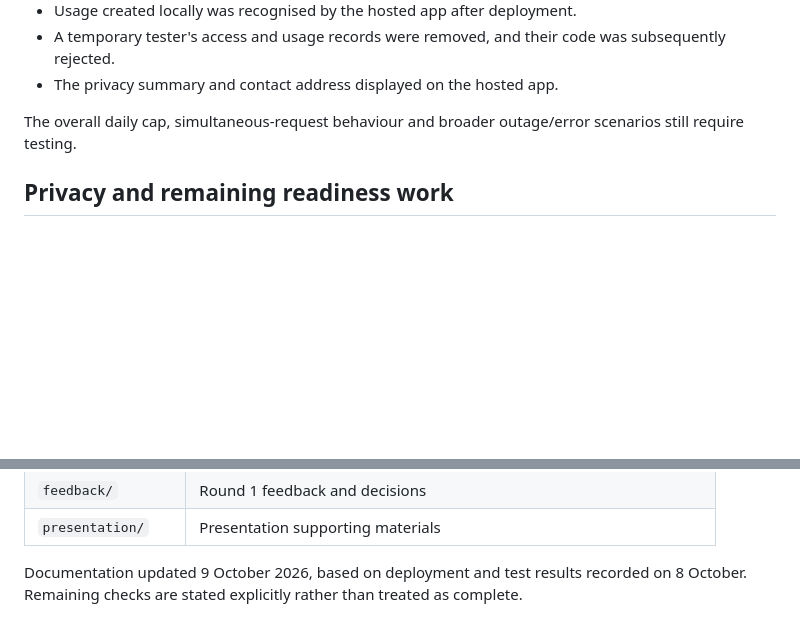
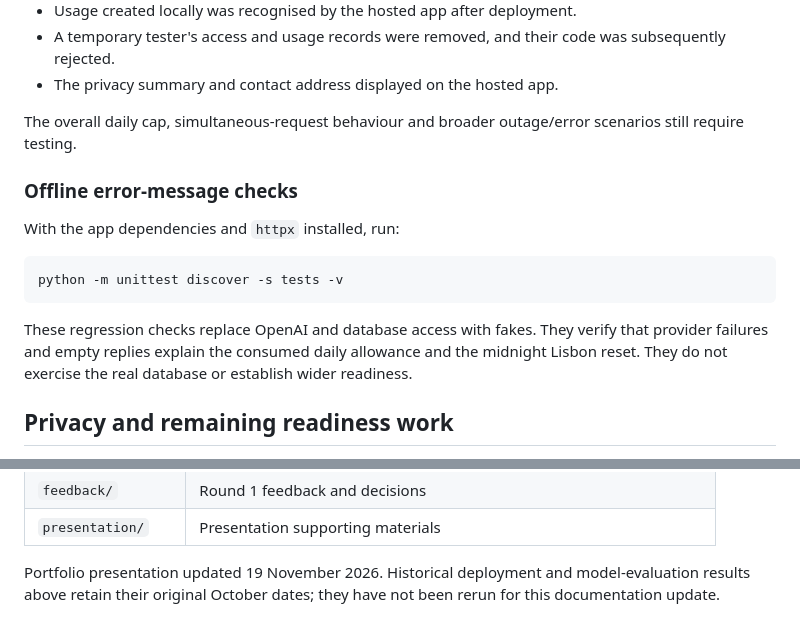
Before and after one commit to DavidGillAI/The_Kindness_Gym, a Markdown page: README.md, 2 parts joined by grey strips. Drawn GitHub-style; blank space fills up the shorter version.

````diff
--- a/README.md
+++ b/README.md
@@ -91,6 +118,16 @@ Manual deployment checks completed on 8 October:
 
 The overall daily cap, simultaneous-request behaviour and broader outage/error scenarios still require testing.
 
+### Offline error-message checks
+
+With the app dependencies and `httpx` installed, run:
+
+```powershell
+python -m unittest discover -s tests -v
+```
+
+These regression checks replace OpenAI and database access with fakes. They verify that provider failures and empty replies explain the consumed daily allowance and the midnight Lisbon reset. They do not exercise the real database or establish wider readiness.
+
 ## Privacy and remaining readiness work
 
 The app displays a privacy summary and asks users to omit identifying and sensitive personal information. The beta contact is `davidstevengill+beta_testers@gmail.com`. Testers should use their reference number for record-related requests and should not email their dilemma or secret code.
@@ -133,4 +170,4 @@ Actual electricity consumption and carbon emissions have not been measured. The
 | `feedback/` | Round 1 feedback and decisions |
 | `presentation/` | Presentation supporting materials |
 
-Documentation updated 9 October 2026, based on deployment and test results recorded on 8 October. Remaining checks are stated explicitly rather than treated as complete.
+Portfolio presentation updated 19 November 2026. Historical deployment and model-evaluation results above retain their original October dates; they have not been rerun for this documentation update.
````
Also changed, not shown: other parts of README.md (+27 -0 lines), docs/github-profile/README.md (added, +29 -0 lines), docs/github-profile/SETUP.md (added, +23 -0 lines), docs/images/kindness-gym-preview.jpg (added), 2 other files.
